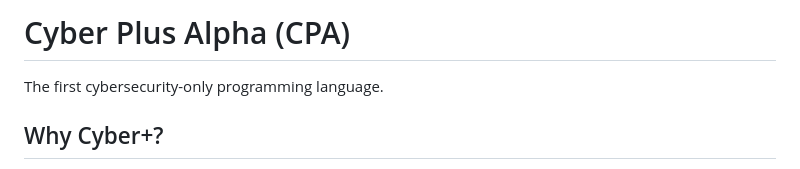
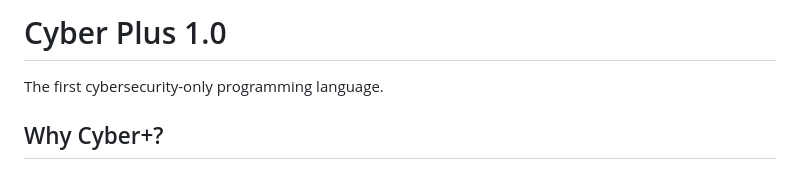
Before and after one commit to TanmayCzax/CyberPlus-1.0, a Markdown page: Cyber-Programming-language-Alpha-main/README.md, the part around the change. Rendered like a GitHub page.

Commit message:
Rename project to Cyber Plus 1.0
Updated project name from 'Cyber Plus Alpha (CPA)' to 'Cyber Plus 1.0'.

```diff
--- a/Cyber-Programming-language-Alpha-main/README.md
+++ b/Cyber-Programming-language-Alpha-main/README.md
@@ -1,4 +1,4 @@
-# Cyber Plus Alpha (CPA)
+# Cyber Plus 1.0
 The first cybersecurity-only programming language.
 
 ## Why Cyber+?
```
